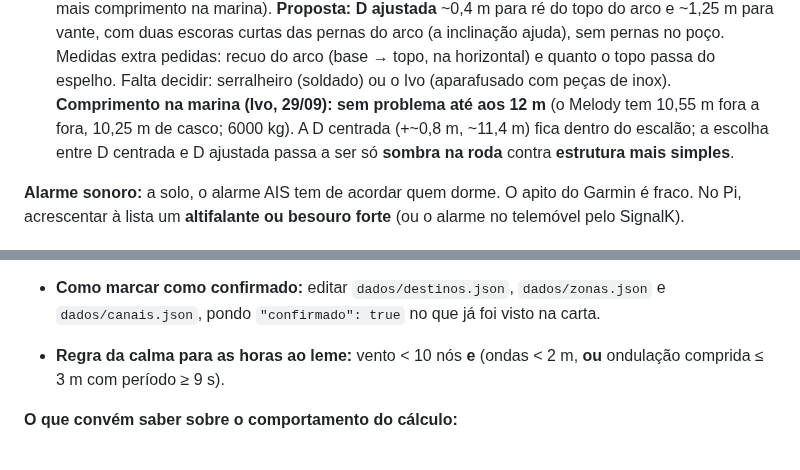
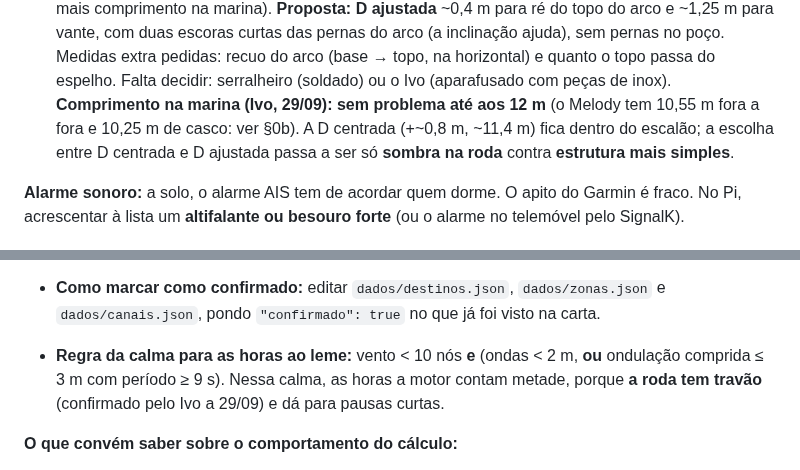
Before and after one commit to ivo12345-dotcom/meu-primeiro-repo, a Markdown page: NAVEGACAO.md, 2 parts joined by grey strips. GitHub-like rendering.

```diff
--- a/NAVEGACAO.md
+++ b/NAVEGACAO.md
@@ -1103,7 +1129,7 @@ funcionar também ali:
     o topo passa do espelho. Falta decidir: serralheiro (soldado) ou o Ivo
     (aparafusado com peças de inox).
     **Comprimento na marina (Ivo, 29/09): sem problema até aos 12 m** (o
-    Melody tem 10,55 m fora a fora, 10,25 m de casco; 6000 kg). A D centrada
+    Melody tem 10,55 m fora a fora e 10,25 m de casco: ver §0b). A D centrada
     (+~0,8 m, ~11,4 m) fica dentro do escalão; a escolha entre D centrada e D
     ajustada passa a ser só **sombra na roda** contra **estrutura mais simples**.
 
@@ -1266,7 +1292,8 @@ parte (3a) é o cálculo; a página do ecrã, o mini-mapa e o plano pelo Telegra
 - **Como marcar como confirmado:** editar `dados/destinos.json`, `dados/zonas.json` e
   `dados/canais.json`, pondo `"confirmado": true` no que já foi visto na carta.
 - **Regra da calma para as horas ao leme:** vento < 10 nós **e** (ondas < 2 m, **ou** ondulação
-  comprida ≤ 3 m com período ≥ 9 s).
+  comprida ≤ 3 m com período ≥ 9 s). Nessa calma, as horas a motor contam metade, porque **a roda
+  tem travão** (confirmado pelo Ivo a 29/09) e dá para pausas curtas.
 
 **O que convém saber sobre o comportamento do cálculo:**
 - A alternativa de 3 MN só existe com **vento de terra ao longo de toda a linha seguida**
```
Also changed, not shown: other parts of NAVEGACAO.md (+26 -0 lines), LEME-EMERGENCIA.md (+5 -1 lines), PILOTO-AUTOMATICO.md (+10 -4 lines).
